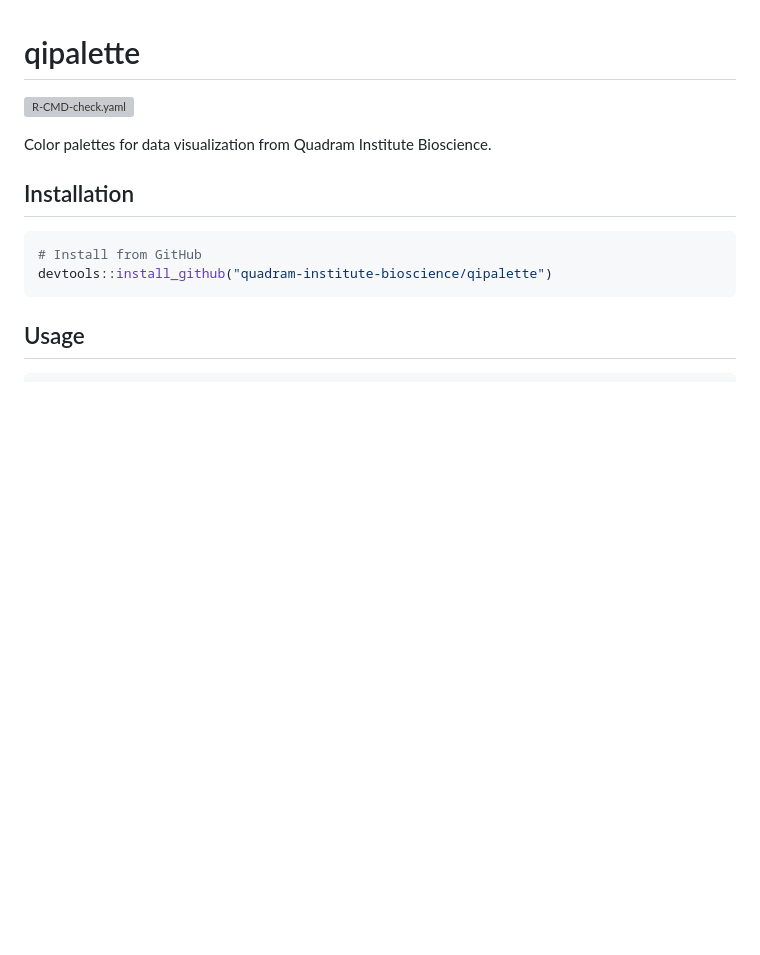
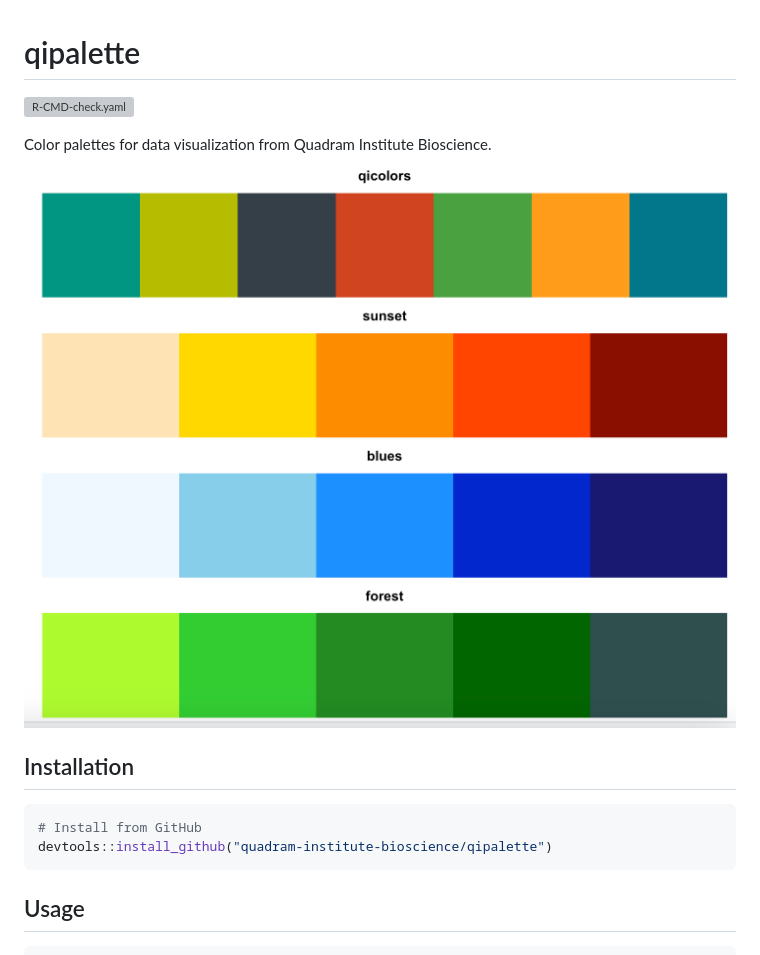
Before and after one commit to quadram-institute-bioscience/qipalette, a Markdown page: README.md, the part around the change. Rendered like a GitHub page; pictures changed too: vignettes/palettes.png (added); blank space fills up the shorter version; grey boxes are pictures that could not be loaded.

Commit message:
palettes

```diff
--- a/README.md
+++ b/README.md
@@ -3,6 +3,8 @@
 [![R-CMD-check.yaml](https://github.com/quadram-institute-bioscience/qipalette/actions/workflows/R-CMD-check.yaml/badge.svg)](https://github.com/quadram-institute-bioscience/qipalette/actions/workflows/R-CMD-check.yaml)
 
 Color palettes for data visualization from Quadram Institute Bioscience.
+
+![palettes](vignettes/palettes.png)
 
 ## Installation
 
```
